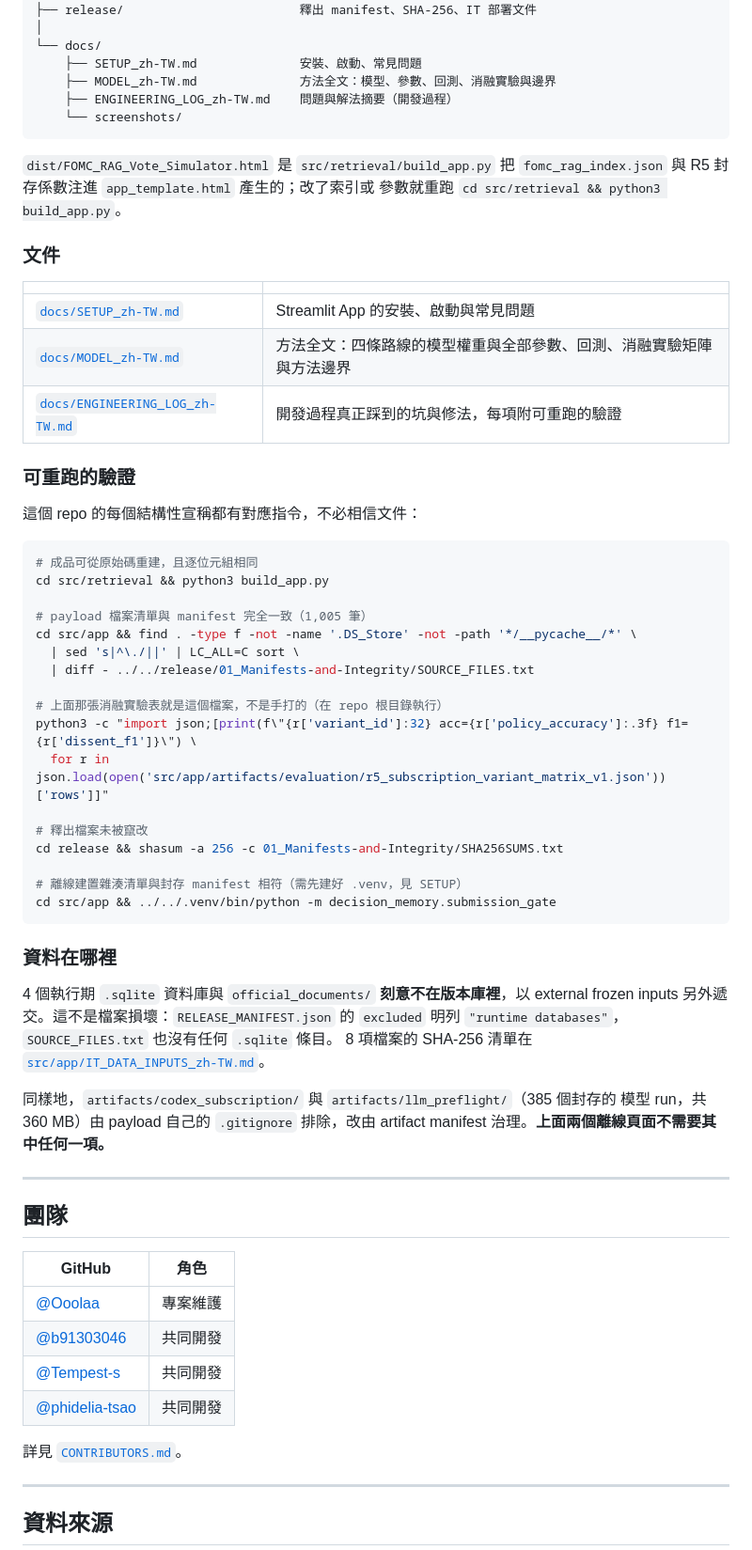
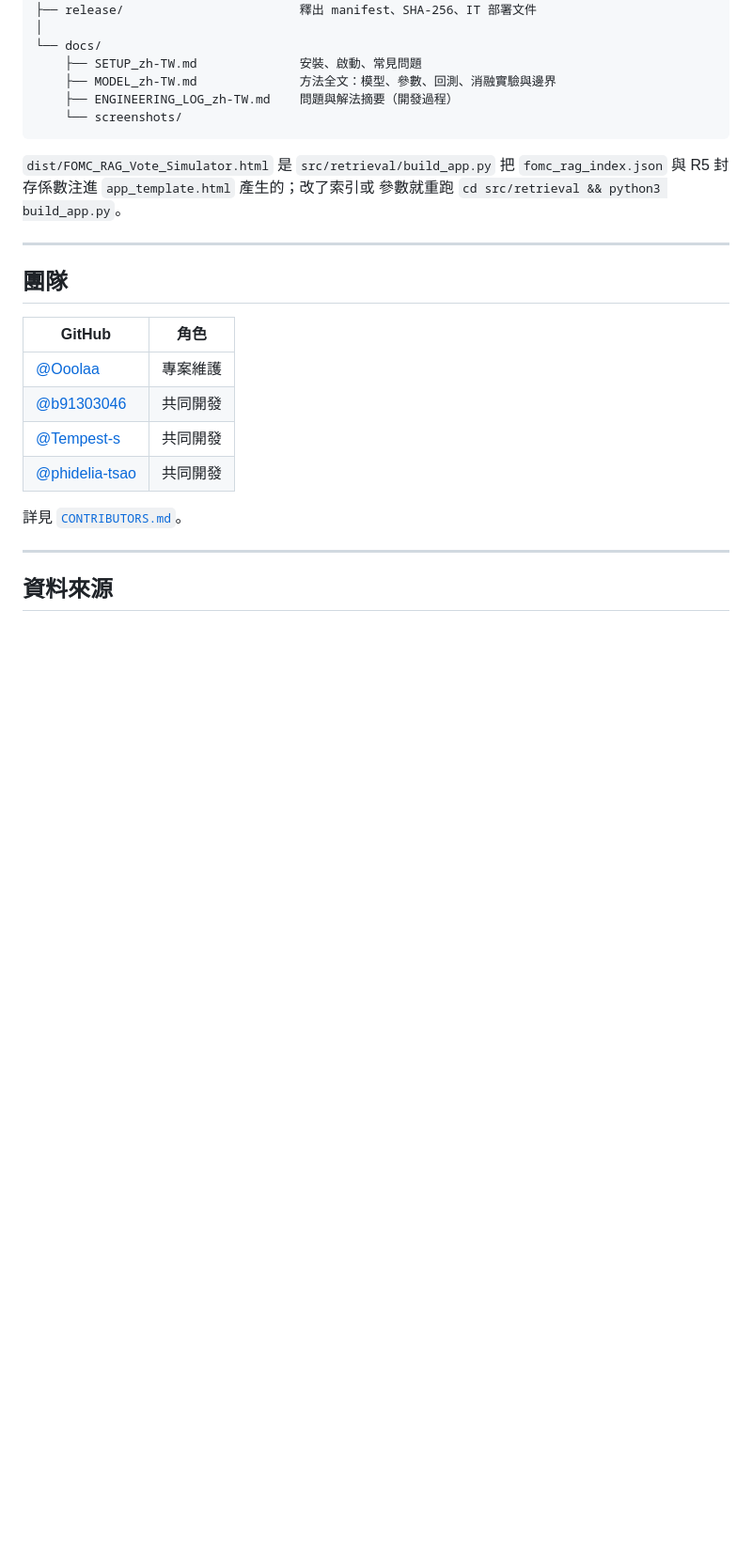
Before and after one commit to Ooolaa/FOMC-Decision-Memory, a Markdown page: README.md, the part around one of its changes. Shown at 94% size. Drawn GitHub-style; blank space fills up the shorter version.

Commit message:
README 刪除四個段落：兩個入口、文件、可重跑的驗證、資料在哪裡
Co-Authored-By: Claude Opus 5 <noreply@anthropic.com>
Claude-Session: https://claude.ai/code/session_01U7Pwcv6htvzdo8YFTSJiJb

````diff
--- a/README.md
+++ b/README.md
@@ -182,50 +166,6 @@ FOMC-Decision-Memory/
 `fomc_rag_index.json` 與 R5 封存係數注進 `app_template.html` 產生的；改了索引或
 參數就重跑 `cd src/retrieval && python3 build_app.py`。
 
-### 文件
-
-| | |
-| --- | --- |
-| [`docs/SETUP_zh-TW.md`](docs/SETUP_zh-TW.md) | Streamlit App 的安裝、啟動與常見問題 |
-| [`docs/MODEL_zh-TW.md`](docs/MODEL_zh-TW.md) | 方法全文：四條路線的模型權重與全部參數、回測、消融實驗矩陣與方法邊界 |
-| [`docs/ENGINEERING_LOG_zh-TW.md`](docs/ENGINEERING_LOG_zh-TW.md) | 開發過程真正踩到的坑與修法，每項附可重跑的驗證 |
-
-### 可重跑的驗證
-
-這個 repo 的每個結構性宣稱都有對應指令，不必相信文件：
-
-```sh
-# 成品可從原始碼重建，且逐位元組相同
-cd src/retrieval && python3 build_app.py
-
-# payload 檔案清單與 manifest 完全一致（1,005 筆）
-cd src/app && find . -type f -not -name '.DS_Store' -not -path '*/__pycache__/*' \
-  | sed 's|^\./||' | LC_ALL=C sort \
-  | diff - ../../release/01_Manifests-and-Integrity/SOURCE_FILES.txt
-
-# 上面那張消融實驗表就是這個檔案，不是手打的（在 repo 根目錄執行）
-python3 -c "import json;[print(f\"{r['variant_id']:32} acc={r['policy_accuracy']:.3f} f1={r['dissent_f1']}\") \
-  for r in json.load(open('src/app/artifacts/evaluation/r5_subscription_variant_matrix_v1.json'))['rows']]"
-
-# 釋出檔案未被竄改
-cd release && shasum -a 256 -c 01_Manifests-and-Integrity/SHA256SUMS.txt
-
-# 離線建置雜湊清單與封存 manifest 相符（需先建好 .venv，見 SETUP）
-cd src/app && ../../.venv/bin/python -m decision_memory.submission_gate
-```
-
-### 資料在哪裡
-
-4 個執行期 `.sqlite` 資料庫與 `official_documents/` **刻意不在版本庫裡**，以
-external frozen inputs 另外遞交。這不是檔案損壞：`RELEASE_MANIFEST.json` 的
-`excluded` 明列 `"runtime databases"`，`SOURCE_FILES.txt` 也沒有任何 `.sqlite` 條目。
-8 項檔案的 SHA-256 清單在
-[`src/app/IT_DATA_INPUTS_zh-TW.md`](src/app/IT_DATA_INPUTS_zh-TW.md)。
-
-同樣地，`artifacts/codex_subscription/` 與 `artifacts/llm_preflight/`（385 個封存的
-模型 run，共 360 MB）由 payload 自己的 `.gitignore` 排除，改由 artifact manifest
-治理。**上面兩個離線頁面不需要其中任何一項。**
-
 ---
 
 ## 團隊
````
Also changed, not shown: other parts of README.md (+0 -16 lines).
